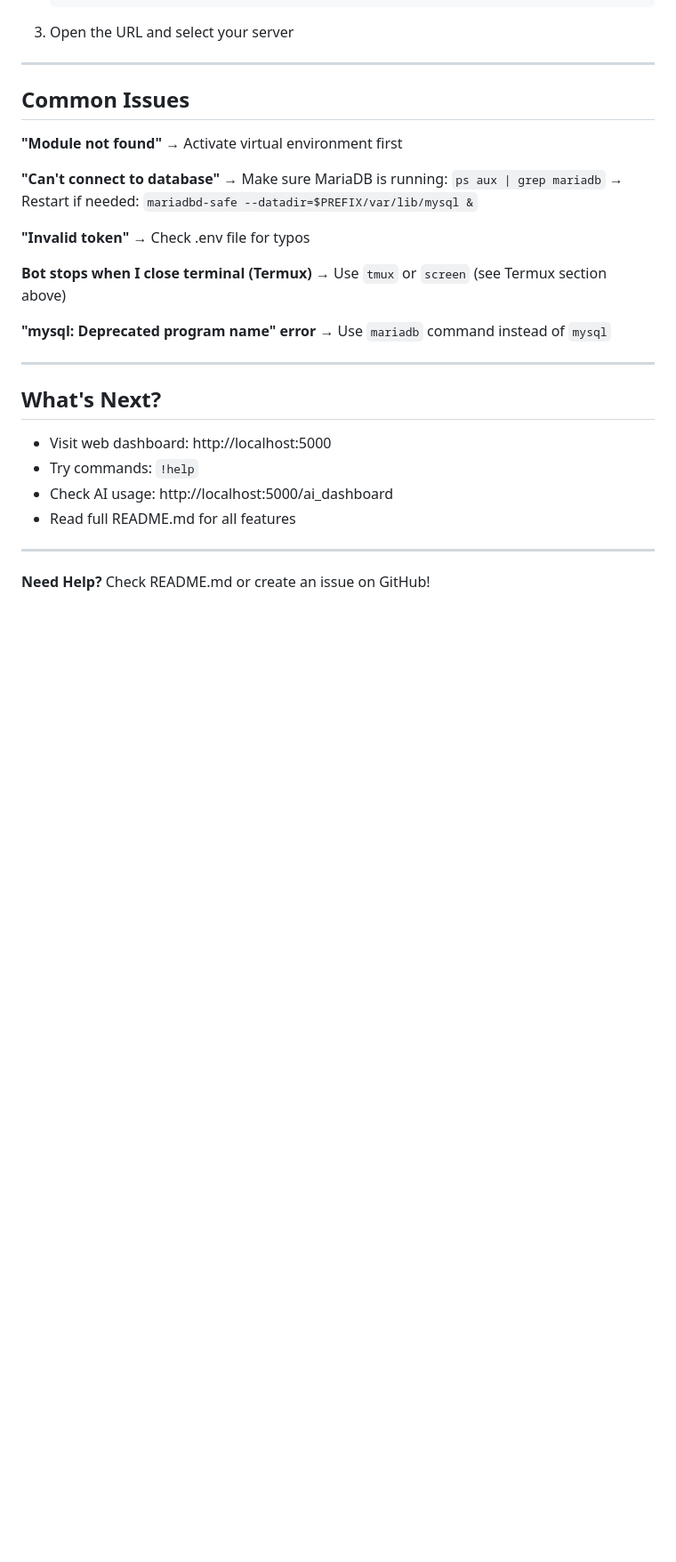
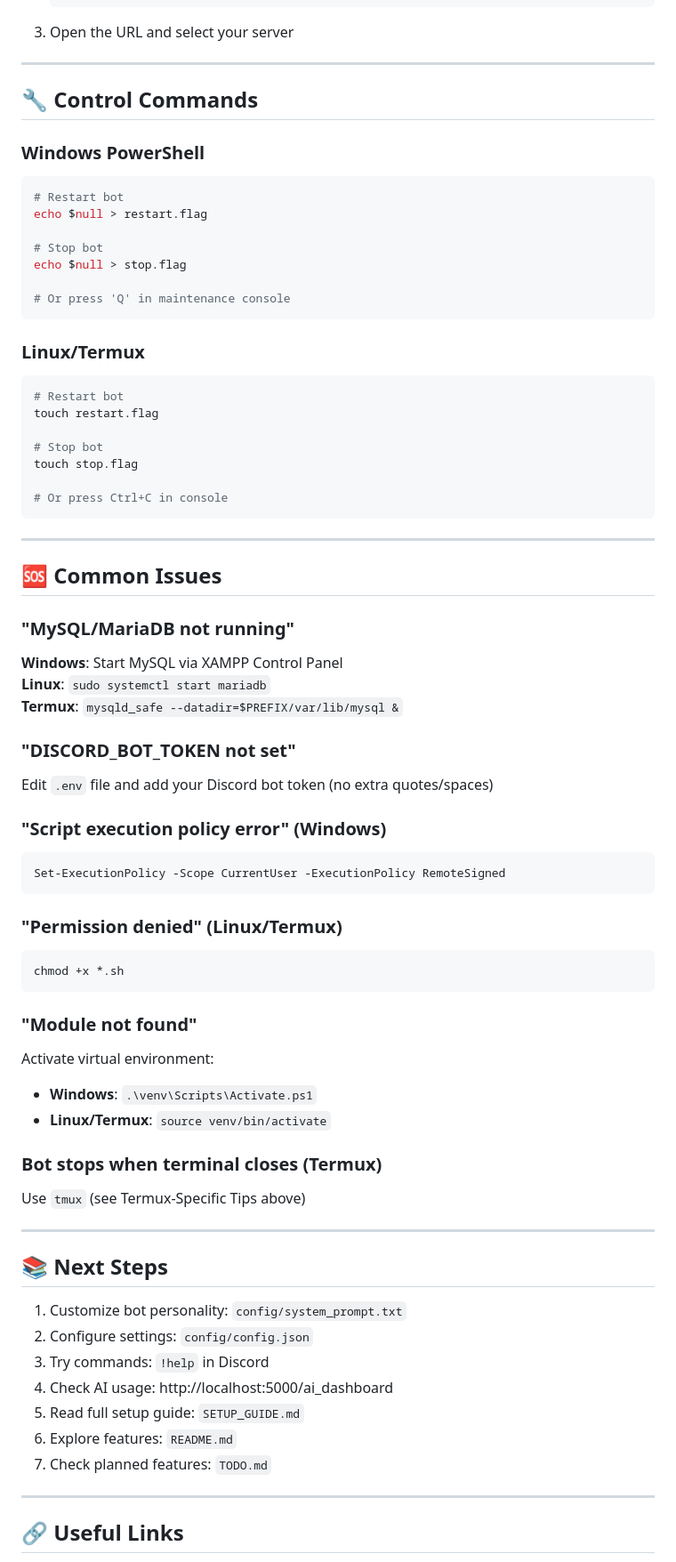
Before and after one commit to mereMint/sulfur, a Markdown page: QUICKSTART.md, the part around one of its changes. Shown at 89% size. Drawn GitHub-style; blank space fills up the shorter version.

Commit message:
work please

````diff
--- a/QUICKSTART.md
+++ b/QUICKSTART.md
@@ -205,33 +205,73 @@ mysqld_safe --datadir=$PREFIX/var/lib/mysql &
 
 ---
 
-## Common Issues
+## 🔧 Control Commands
 
-**"Module not found"**
-→ Activate virtual environment first
+### Windows PowerShell
+```powershell
+# Restart bot
+echo $null > restart.flag
 
-**"Can't connect to database"**
-→ Make sure MariaDB is running: `ps aux | grep mariadb`
-→ Restart if needed: `mariadbd-safe --datadir=$PREFIX/var/lib/mysql &`
+# Stop bot
+echo $null > stop.flag
 
-**"Invalid token"**
-→ Check .env file for typos
+# Or press 'Q' in maintenance console
+```
 
-**Bot stops when I close terminal (Termux)**
-→ Use `tmux` or `screen` (see Termux section above)
+### Linux/Termux
+```bash
+# Restart bot
+touch restart.flag
 
-**"mysql: Deprecated program name" error**
-→ Use `mariadb` command instead of `mysql`
+# Stop bot
+touch stop.flag
+
+# Or press Ctrl+C in console
+```
 
 ---
 
-## What's Next?
+## 🆘 Common Issues
 
-- Visit web dashboard: http://localhost:5000
-- Try commands: `!help`
-- Check AI usage: http://localhost:5000/ai_dashboard
-- Read full README.md for all features
+### "MySQL/MariaDB not running"
+**Windows**: Start MySQL via XAMPP Control Panel
+**Linux**: `sudo systemctl start mariadb`
+**Termux**: `mysqld_safe --datadir=$PREFIX/var/lib/mysql &`
+
+### "DISCORD_BOT_TOKEN not set"
+Edit `.env` file and add your Discord bot token (no extra quotes/spaces)
+
+### "Script execution policy error" (Windows)
+```powershell
+Set-ExecutionPolicy -Scope CurrentUser -ExecutionPolicy RemoteSigned
+```
+
+### "Permission denied" (Linux/Termux)
+```bash
+chmod +x *.sh
+```
+
+### "Module not found"
+Activate virtual environment:
+- **Windows**: `.\venv\Scripts\Activate.ps1`
+- **Linux/Termux**: `source venv/bin/activate`
+
+### Bot stops when terminal closes (Termux)
+Use `tmux` (see Termux-Specific Tips above)
 
 ---
 
-**Need Help?** Check README.md or create an issue on GitHub!
+## 📚 Next Steps
+
+1. Customize bot personality: `config/system_prompt.txt`
+2. Configure settings: `config/config.json`
+3. Try commands: `!help` in Discord
+4. Check AI usage: http://localhost:5000/ai_dashboard
+5. Read full setup guide: `SETUP_GUIDE.md`
+6. Explore features: `README.md`
+7. Check planned features: `TODO.md`
+
+---
+
+## 🔗 Useful Links
+
````
Also changed, not shown: other parts of QUICKSTART.md (+11 -0 lines).
